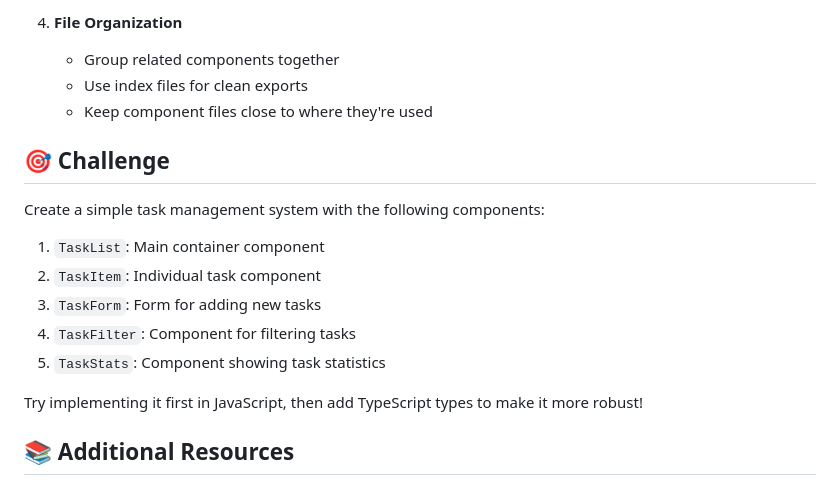
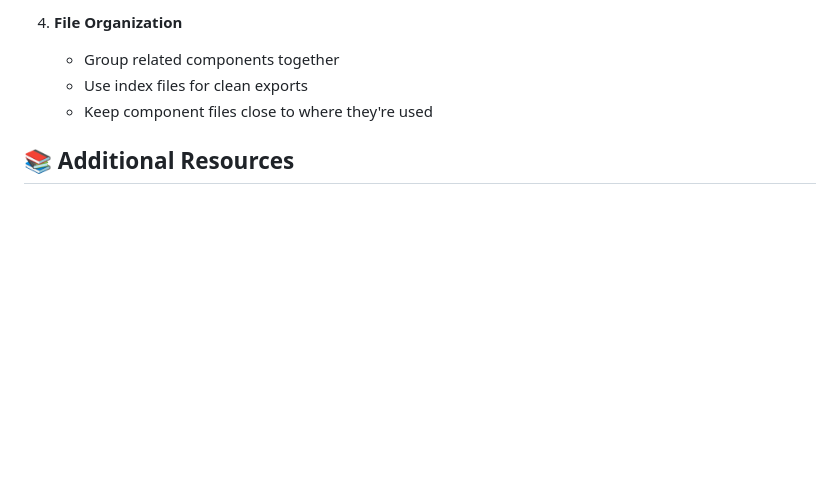
Before and after one commit to Wtheodoro/frontend-roadmap, a Markdown page: week6/monday.md, the part around one of its changes. GitHub-like rendering; blank space fills up the shorter version.

```diff
--- a/week6/monday.md
+++ b/week6/monday.md
@@ -311,18 +299,6 @@ export function ProductList() {
    - Use index files for clean exports
    - Keep component files close to where they're used
 
-## 🎯 Challenge
-
-Create a simple task management system with the following components:
-
-1. `TaskList`: Main container component
-2. `TaskItem`: Individual task component
-3. `TaskForm`: Form for adding new tasks
-4. `TaskFilter`: Component for filtering tasks
-5. `TaskStats`: Component showing task statistics
-
-Try implementing it first in JavaScript, then add TypeScript types to make it more robust!
-
 ## 📚 Additional Resources
 
 - [React Component Patterns](https://reactpatterns.com/)
```
Also changed, not shown: other parts of week6/monday.md (+57 -69 lines).
